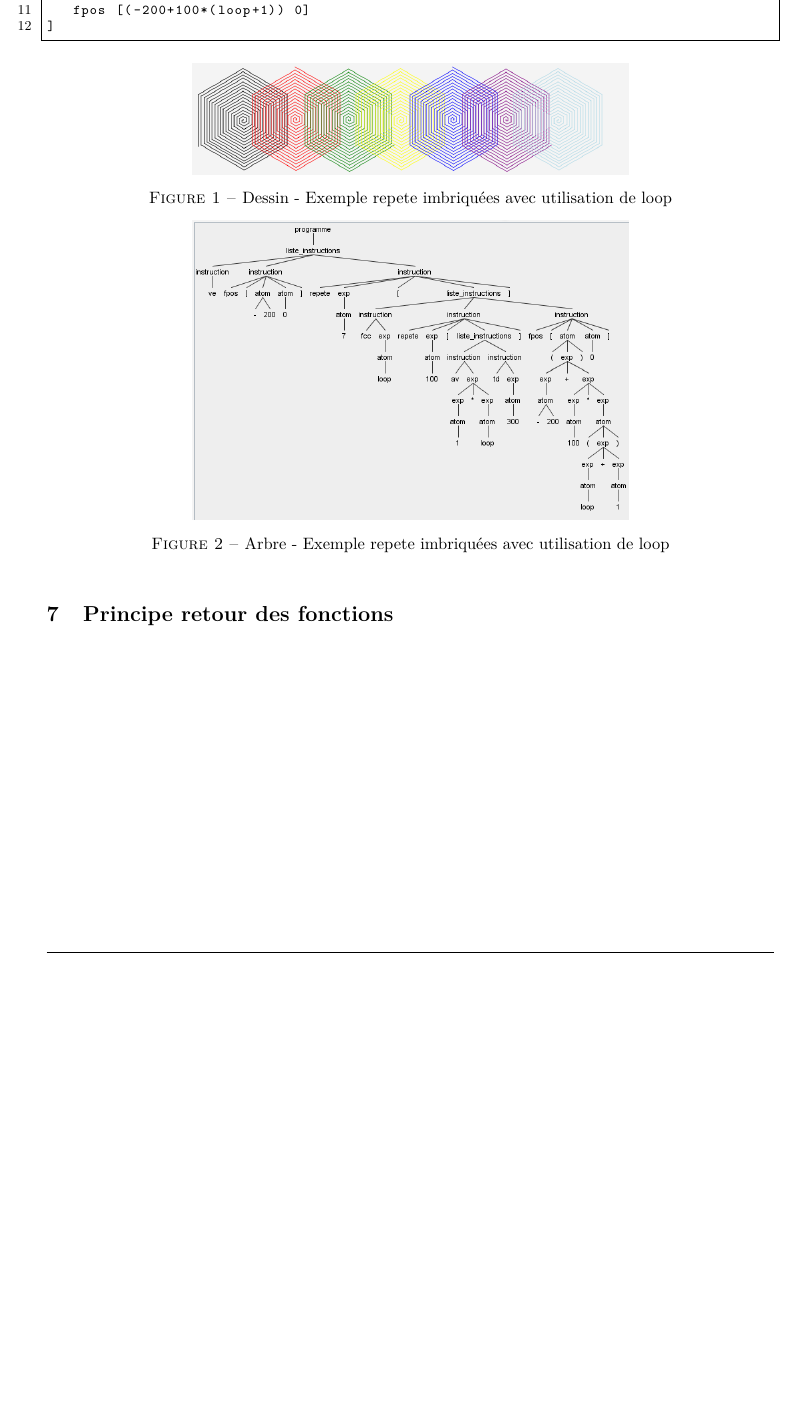
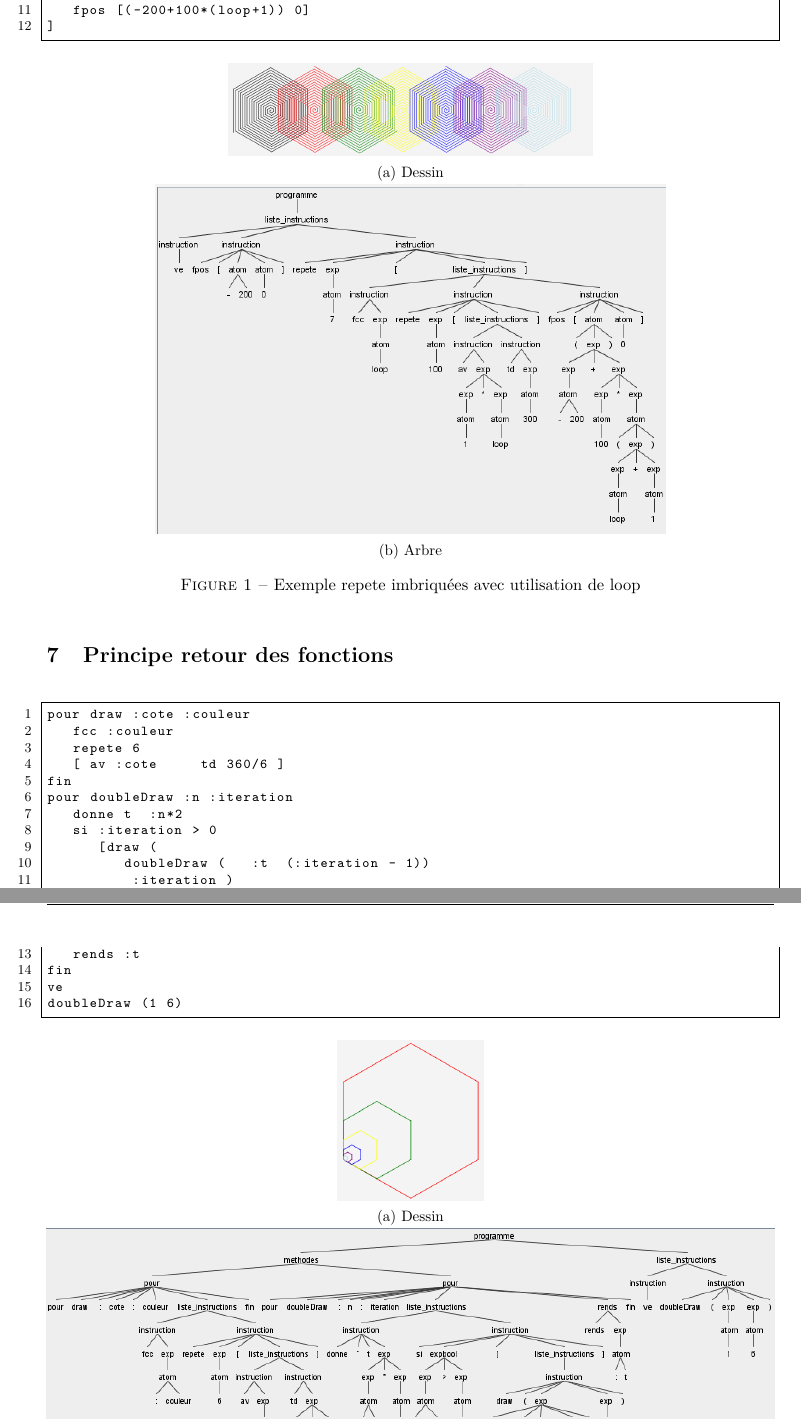
Before and after one commit to Mar60/TP-NF11, a LaTeX document (livrables/Rapport LOGO/main.tex): part of page 7 of 7 before the commit and two parts of pages 7 and 8 of 8 after it, the two joined at a grey line, cut so that both start at the same text, the shorter picture padded with empty space. Compiled offline with pdfLaTeX.

Commit message:
code for functions and change presentation

```diff
--- a/livrables/Rapport LOGO/main.tex
+++ b/livrables/Rapport LOGO/main.tex
@@ -189,12 +189,44 @@ repete 7
 	fpos [(-200+100*(loop+1)) 0]
 ]
 \end{lstlisting}
+
 \begin{figure}[!h]
 	\centering
-	\includegraphics[width=0.6\textwidth]{img/loop_figure}
-	\caption{Dessin - Exemple repete imbriquées avec utilisation de loop}
+	\begin{subfigure}[t]{.5\textwidth}
+		\includegraphics[width=\textwidth]{img/loop_figure}
+		\subcaption{Dessin}
+	\end{subfigure}
+	~
+	\begin{subfigure}[t]{0.7\textwidth}
+		\includegraphics[width=\textwidth]{img/loop_tree}
+		\subcaption{Arbre}
+	\end{subfigure}
+	\caption{Exemple repete imbriquées avec utilisation de loop}
 \end{figure}
+
+\section{Principe retour des fonctions}
+%TODO
+\begin{lstlisting}[language=Python]
+pour draw :cote :couleur
+	fcc :couleur
+	repete 6
+	[ av :cote  	td 360/6 ]
+fin
+pour doubleDraw :n :iteration
+	donne t  :n*2
+	si :iteration > 0
+		[draw (
+			doubleDraw (	:t  (:iteration - 1))
+			 :iteration )
+		]
+	rends :t
+fin
+ve
+doubleDraw (1 6)
+\end{lstlisting}
 \begin{figure}[!h]
 	\centering
-	\includegraphics[width=0.6\textwidth]{img/loop_tree}
-	\caption{Arbre - Exemple repete imbriquées avec utilisation de loop}
+	\begin{subfigure}[t]{.2\textwidth}
+		\includegraphics[width=\textwidth]{img/function_figure}
+		\subcaption{Dessin}
+	\end{subfigure}
@@ -201,7 +237,6 @@ repete 7
+	\end{subfigure}
+	\caption{Exemple fonctions récursives}
 \end{figure}
-\section{Principe retour des fonctions}
-%TODO
-
 
 % Commentaires
 \end{document}
```
Also changed, not shown: livrables/Rapport LOGO/src/source_code.tex (+12 -0 lines), livrables/Rapport LOGO/img/function_figure.PNG (added), livrables/Rapport LOGO/img/function_tree.PNG (added), livrables/Rapport LOGO/main.pdf, livrables/Rapport LOGO/main.tex (8 more changed lines).
